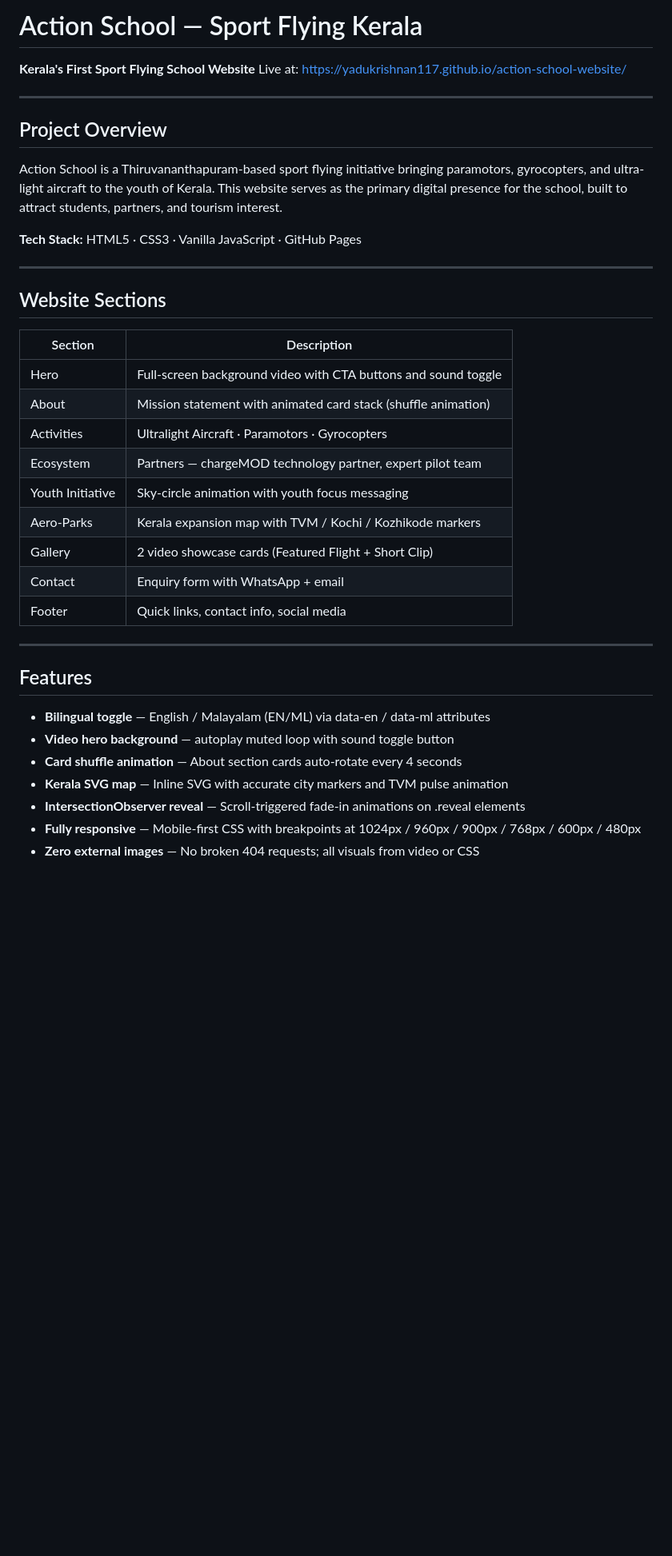
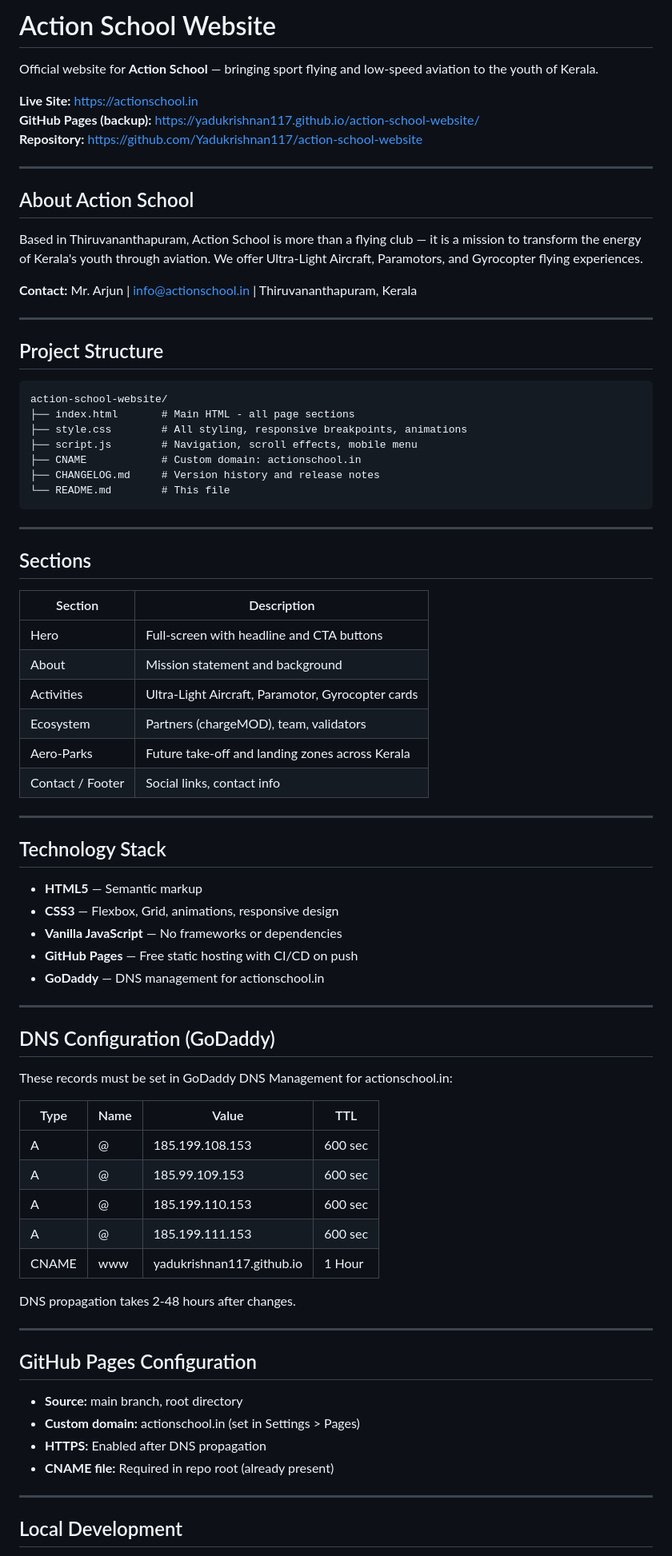
Before and after one commit to Yadukrishnan117/action-school-website, a Markdown page: README.md, the part around one of its changes. Shown at 80% size. Rendered like a GitHub page; blank space fills up the shorter version.

Commit message:
docs: Add comprehensive README.md with setup, DNS, and deployment guide

````diff
--- a/README.md
+++ b/README.md
@@ -1,40 +1,82 @@
-# Action School — Sport Flying Kerala
+# Action School Website
 
-**Kerala's First Sport Flying School Website**
-Live at: https://yadukrishnan117.github.io/action-school-website/
+Official website for **Action School** — bringing sport flying and low-speed aviation to the youth of Kerala.
+
+**Live Site:** https://actionschool.in
+**GitHub Pages (backup):** https://yadukrishnan117.github.io/action-school-website/
+**Repository:** https://github.com/Yadukrishnan117/action-school-website
 
 ---
 
-## Project Overview
+## About Action School
 
-Action School is a Thiruvananthapuram-based sport flying initiative bringing paramotors, gyrocopters, and ultra-light aircraft to the youth of Kerala. This website serves as the primary digital presence for the school, built to attract students, partners, and tourism interest.
+Based in Thiruvananthapuram, Action School is more than a flying club — it is a mission to transform the energy of Kerala's youth through aviation. We offer Ultra-Light Aircraft, Paramotors, and Gyrocopter flying experiences.
 
-**Tech Stack:** HTML5 · CSS3 · Vanilla JavaScript · GitHub Pages
+**Contact:** Mr. Arjun | info@actionschool.in | Thiruvananthapuram, Kerala
 
 ---
 
-## Website Sections
+## Project Structure
+
+```
+action-school-website/
+├── index.html       # Main HTML - all page sections
+├── style.css        # All styling, responsive breakpoints, animations
+├── script.js        # Navigation, scroll effects, mobile menu
+├── CNAME            # Custom domain: actionschool.in
+├── CHANGELOG.md     # Version history and release notes
+└── README.md        # This file
+```
+
+---
+
+## Sections
 
 | Section | Description |
 |---|---|
-| Hero | Full-screen background video with CTA buttons and sound toggle |
-| About | Mission statement with animated card stack (shuffle animation) |
-| Activities | Ultralight Aircraft · Paramotors · Gyrocopters |
-| Ecosystem | Partners — chargeMOD technology partner, expert pilot team |
-| Youth Initiative | Sky-circle animation with youth focus messaging |
-| Aero-Parks | Kerala expansion map with TVM / Kochi / Kozhikode markers |
-| Gallery | 2 video showcase cards (Featured Flight + Short Clip) |
-| Contact | Enquiry form with WhatsApp + email |
-| Footer | Quick links, contact info, social media |
+| Hero | Full-screen with headline and CTA buttons |
+| About | Mission statement and background |
+| Activities | Ultra-Light Aircraft, Paramotor, Gyrocopter cards |
+| Ecosystem | Partners (chargeMOD), team, validators |
+| Aero-Parks | Future take-off and landing zones across Kerala |
+| Contact / Footer | Social links, contact info |
 
 ---
 
-## Features
+## Technology Stack
 
-- **Bilingual toggle** — English / Malayalam (EN/ML) via data-en / data-ml attributes
-- **Video hero background** — autoplay muted loop with sound toggle button
-- **Card shuffle animation** — About section cards auto-rotate every 4 seconds
-- **Kerala SVG map** — Inline SVG with accurate city markers and TVM pulse animation
-- **IntersectionObserver reveal** — Scroll-triggered fade-in animations on .reveal elements
-- **Fully responsive** — Mobile-first CSS with breakpoints at 1024px / 960px / 900px / 768px / 600px / 480px
-- **Zero external images** — No broken 404 requests; all visuals from video or CSS
+- **HTML5** — Semantic markup
+- **CSS3** — Flexbox, Grid, animations, responsive design
+- **Vanilla JavaScript** — No frameworks or dependencies
+- **GitHub Pages** — Free static hosting with CI/CD on push
+- **GoDaddy** — DNS management for actionschool.in
+
+---
+
+## DNS Configuration (GoDaddy)
+
+These records must be set in GoDaddy DNS Management for actionschool.in:
+
+| Type | Name | Value | TTL |
+|---|---|---|---|
+| A | @ | 185.199.108.153 | 600 sec |
+| A | @ | 185.99.109.153 | 600 sec |
+| A | @ | 185.199.110.153 | 600 sec |
+| A | @ | 185.199.111.153 | 600 sec |
+| CNAME | www | yadukrishnan117.github.io | 1 Hour |
+
+DNS propagation takes 2-48 hours after changes.
+
+---
+
+## GitHub Pages Configuration
+
+- **Source:** main branch, root directory
+- **Custom domain:** actionschool.in (set in Settings > Pages)
+- **HTTPS:** Enabled after DNS propagation
+- **CNAME file:** Required in repo root (already present)
+
+---
+
+## Local Development
+
````
Also changed, not shown: other parts of README.md (+25 -36 lines).
